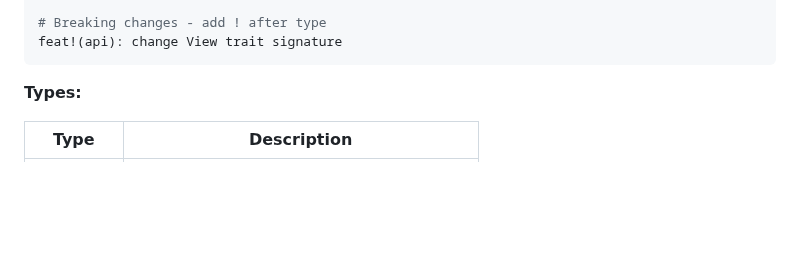
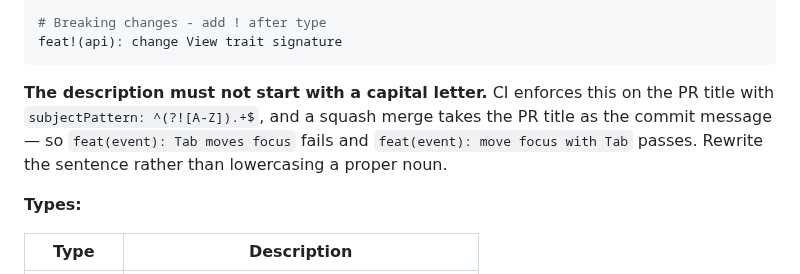
Before and after one commit to hawk90/revue, a Markdown page: CONTRIBUTING.md, the part around the change. Rendered like a GitHub page; blank space fills up the shorter version.

Commit message:
docs(contributing): write down the lowercase-subject rule CI enforces
PR 제목이 대문자로 시작하면 CI가 막는다(`subjectPattern: ^(?![A-Z]).+$`).
squash 머지가 PR 제목을 커밋 메시지로 쓰므로 실질적으로 커밋 규칙인데,
워크플로 파일에만 있고 CONTRIBUTING에는 없었다 — #648에서 CI 한 사이클을
쓰고 알았다.

````diff
--- a/CONTRIBUTING.md
+++ b/CONTRIBUTING.md
@@ -93,6 +93,12 @@ chore(deps): update crossterm to 0.28
 # Breaking changes - add ! after type
 feat!(api): change View trait signature
 ```
+
+**The description must not start with a capital letter.** CI enforces this on
+the PR title with `subjectPattern: ^(?![A-Z]).+$`, and a squash merge takes the
+PR title as the commit message — so `feat(event): Tab moves focus` fails and
+`feat(event): move focus with Tab` passes. Rewrite the sentence rather than
+lowercasing a proper noun.
 
 **Types:**
 
````
